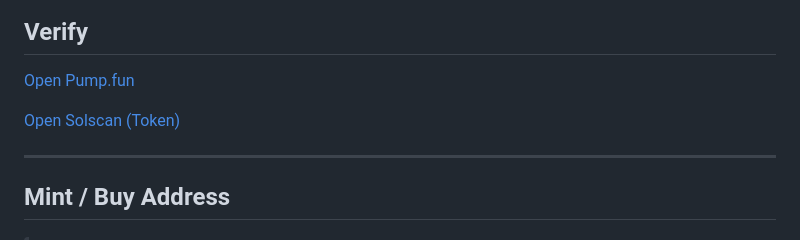
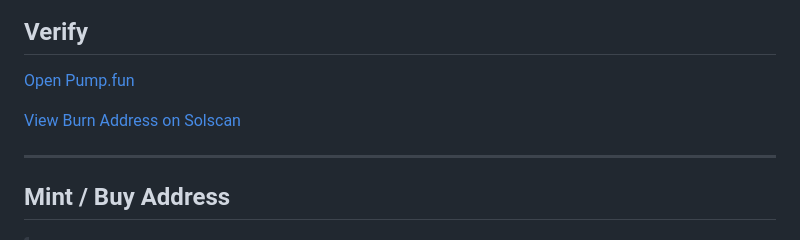
Before and after one commit to verifyk2b/verifyk2b, a Markdown page: README.md, the part around one of its changes. GitHub-like rendering.

```diff
--- a/README.md
+++ b/README.md
@@ -40,13 +40,13 @@
     <button style="
-      background:#111;
+      background:#1a1a1a;
       color:#fff;
-      border:1px solid #444;
+      border:1px solid #555;
       padding:10px 16px;
       border-radius:6px;
       font-size:14px;
       cursor:pointer;
     ">
-      Open Solscan (Token)
+      View Burn Address on Solscan
     </button>
   </a>
 </p>
```
Also changed, not shown: other parts of README.md (+1 -1 lines).
